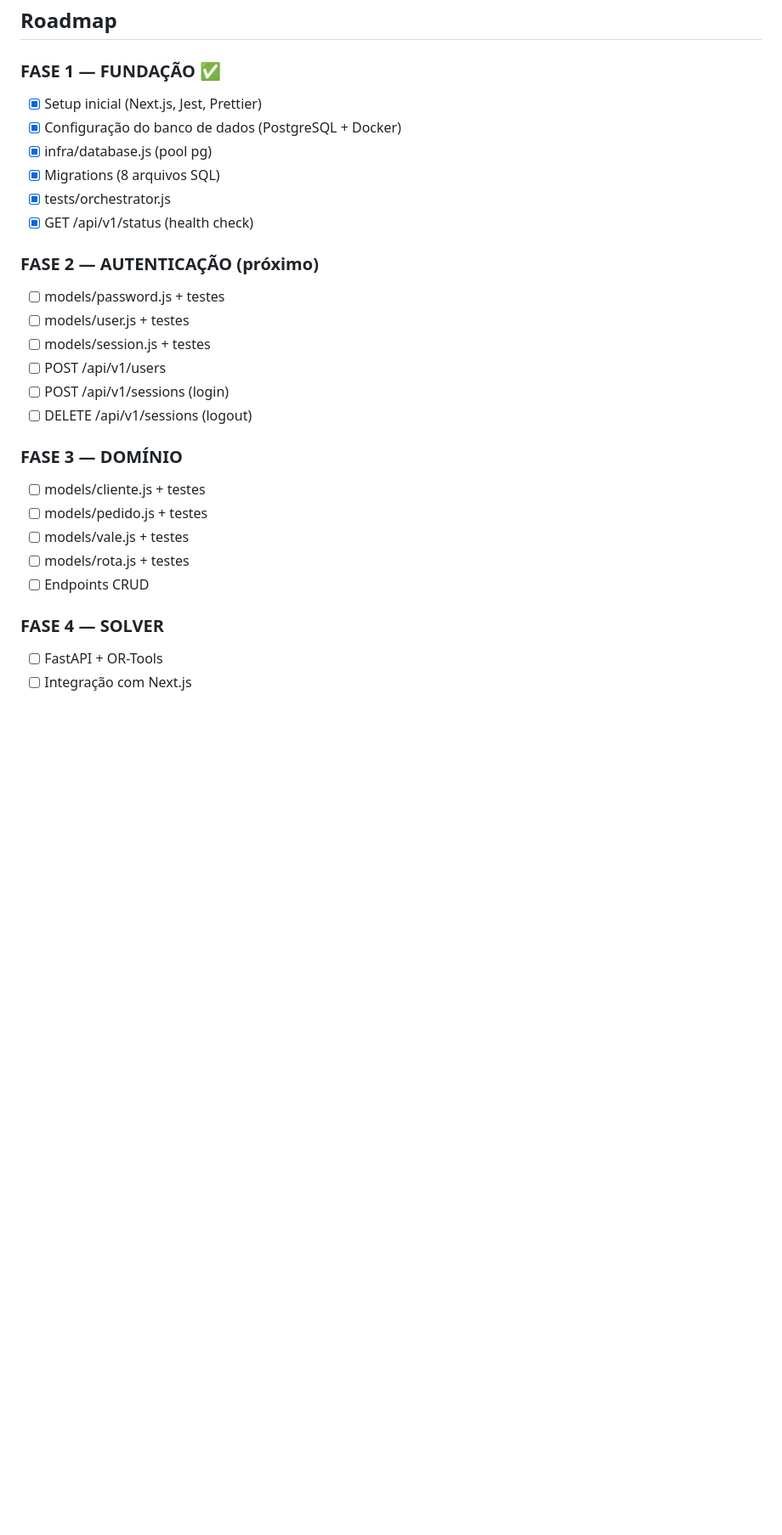
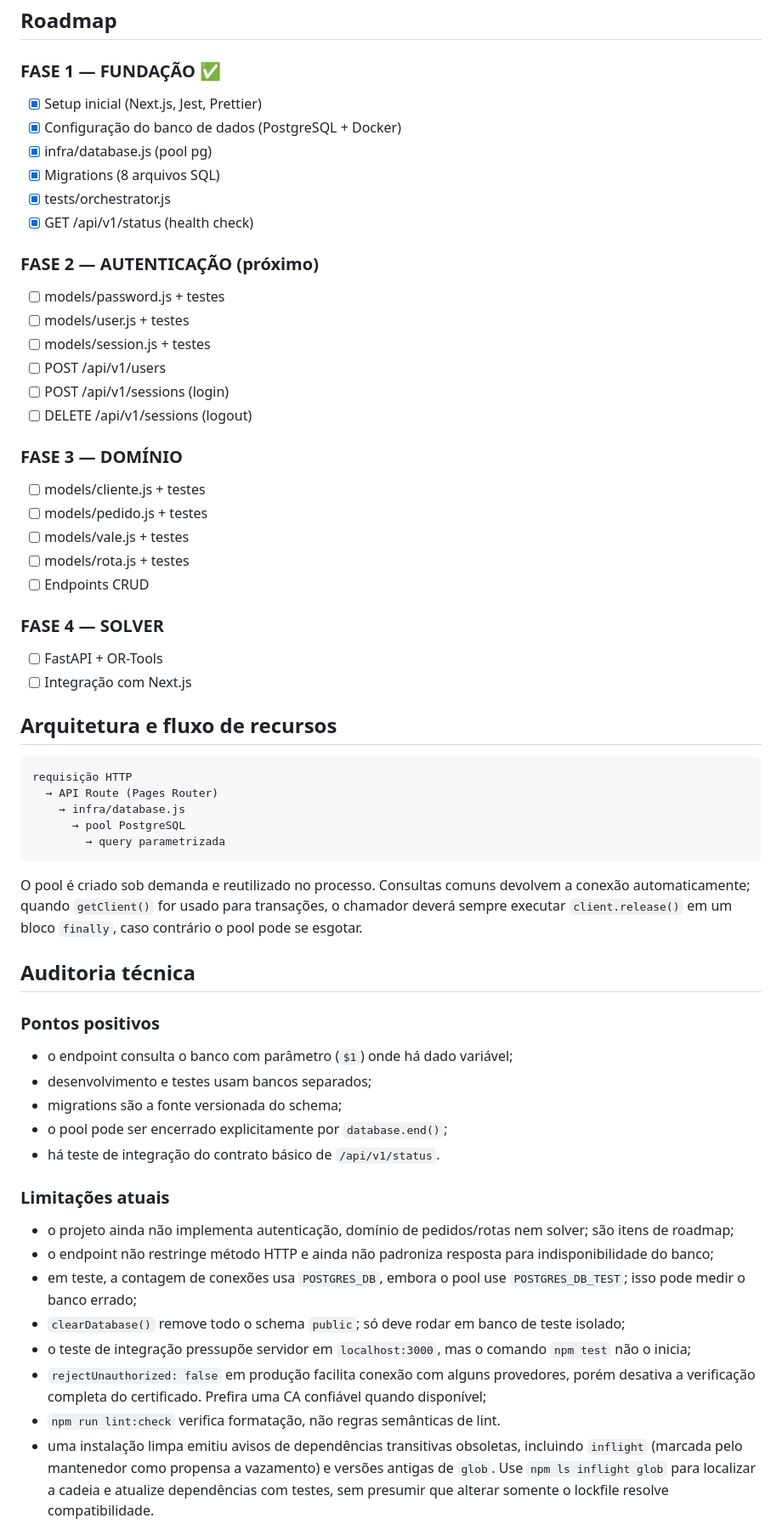
Before and after one commit to jotavsevla/aguaVIVA, a Markdown page: README.md, the part around one of its changes. Shown at 85% size. Drawn GitHub-style; blank space fills up the shorter version.

Commit message:
docs: add technical repository audit (#12)

````diff
--- a/README.md
+++ b/README.md
@@ -98,6 +100,7 @@ agua-viva/
 ## Roadmap
 
 ### FASE 1 — FUNDAÇÃO ✅
+
 - [x] Setup inicial (Next.js, Jest, Prettier)
 - [x] Configuração do banco de dados (PostgreSQL + Docker)
 - [x] infra/database.js (pool pg)
@@ -106,6 +109,7 @@ agua-viva/
 - [x] GET /api/v1/status (health check)
 
 ### FASE 2 — AUTENTICAÇÃO (próximo)
+
 - [ ] models/password.js + testes
 - [ ] models/user.js + testes
 - [ ] models/session.js + testes
@@ -114,6 +118,7 @@ agua-viva/
 - [ ] DELETE /api/v1/sessions (logout)
 
 ### FASE 3 — DOMÍNIO
+
 - [ ] models/cliente.js + testes
 - [ ] models/pedido.js + testes
 - [ ] models/vale.js + testes
@@ -121,5 +126,40 @@ agua-viva/
 - [ ] Endpoints CRUD
 
 ### FASE 4 — SOLVER
+
 - [ ] FastAPI + OR-Tools
 - [ ] Integração com Next.js
+
+## Arquitetura e fluxo de recursos
+
+```text
+requisição HTTP
+  → API Route (Pages Router)
+    → infra/database.js
+      → pool PostgreSQL
+        → query parametrizada
+```
+
+O pool é criado sob demanda e reutilizado no processo. Consultas comuns devolvem a conexão automaticamente; quando `getClient()` for usado para transações, o chamador deverá sempre executar `client.release()` em um bloco `finally`, caso contrário o pool pode se esgotar.
+
+## Auditoria técnica
+
+### Pontos positivos
+
+- o endpoint consulta o banco com parâmetro (`$1`) onde há dado variável;
+- desenvolvimento e testes usam bancos separados;
+- migrations são a fonte versionada do schema;
+- o pool pode ser encerrado explicitamente por `database.end()`;
+- há teste de integração do contrato básico de `/api/v1/status`.
+
+### Limitações atuais
+
+- o projeto ainda não implementa autenticação, domínio de pedidos/rotas nem solver; são itens de roadmap;
+- o endpoint não restringe método HTTP e ainda não padroniza resposta para indisponibilidade do banco;
+- em teste, a contagem de conexões usa `POSTGRES_DB`, embora o pool use `POSTGRES_DB_TEST`; isso pode medir o banco errado;
+- `clearDatabase()` remove todo o schema `public`; só deve rodar em banco de teste isolado;
+- o teste de integração pressupõe servidor em `localhost:3000`, mas o comando `npm test` não o inicia;
+- `rejectUnauthorized: false` em produção facilita conexão com alguns provedores, porém desativa a verificação completa do certificado. Prefira uma CA confiável quando disponível;
+- `npm run lint:check` verifica formatação, não regras semânticas de lint.
+- uma instalação limpa emitiu avisos de dependências transitivas obsoletas, incluindo `inflight` (marcada pelo mantenedor como propensa a vazamento) e versões antigas de `glob`. Use `npm ls inflight glob` para localizar a cadeia e atualize dependências com testes, sem presumir que alterar somente o lockfile resolve compatibilidade.
+
````
Also changed, not shown: other parts of README.md (+35 -2 lines).
